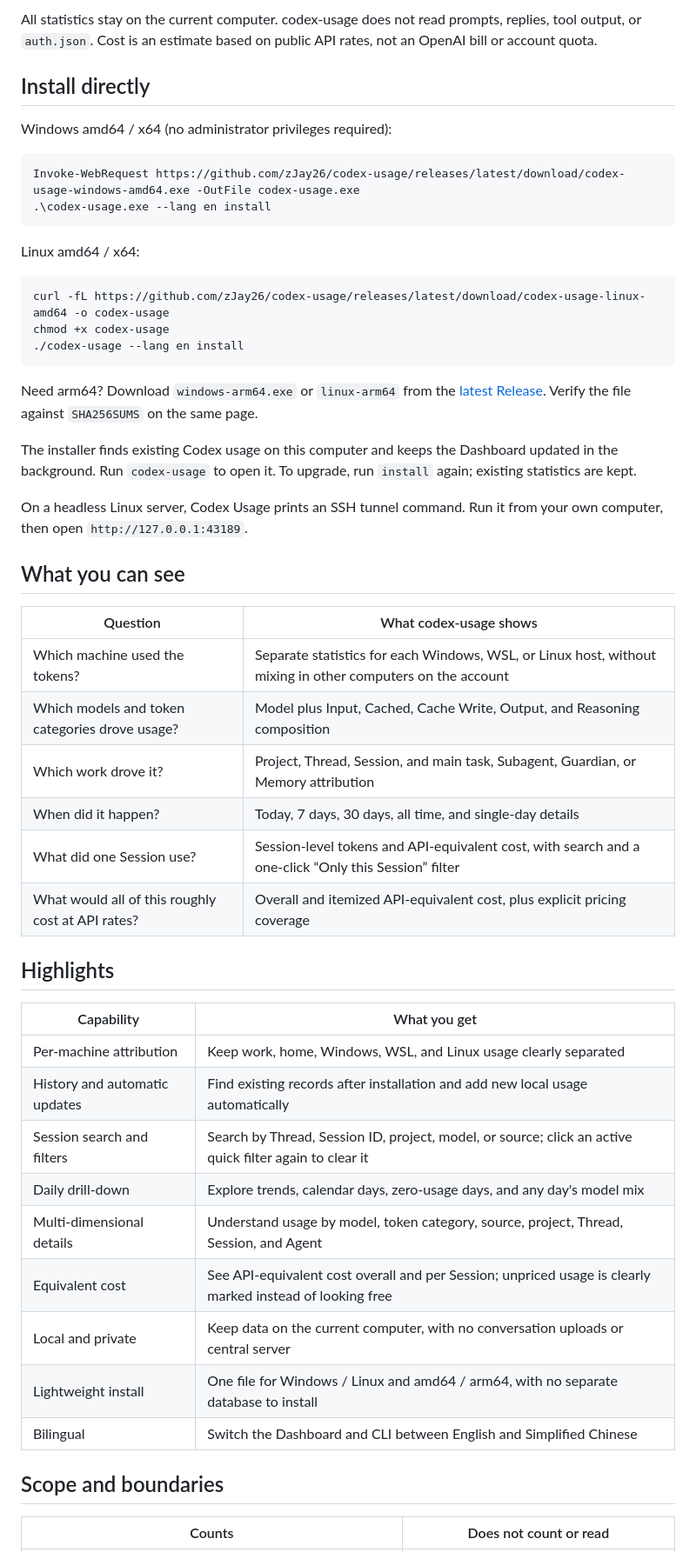
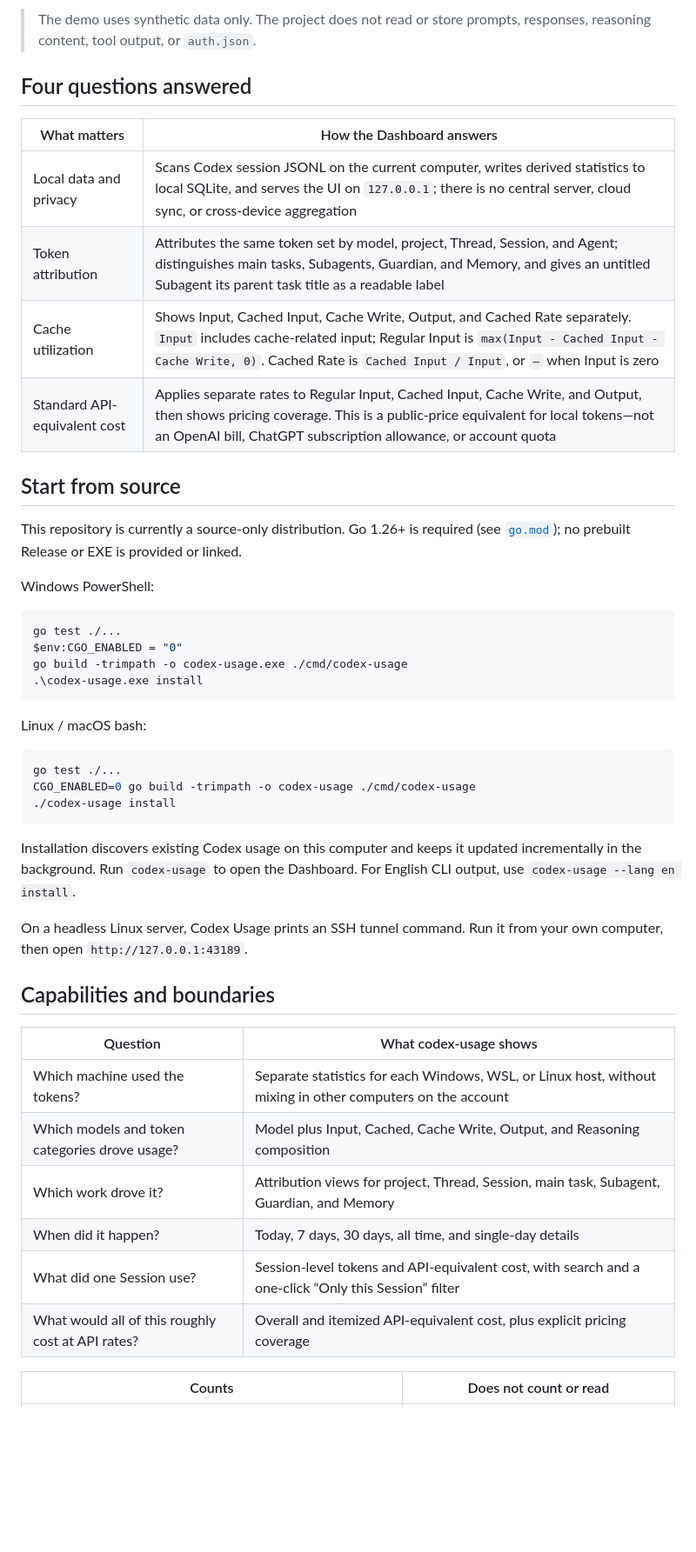
Before and after one commit to edisoncccc/codex-usage, a Markdown page: README.en.md, the part around one of its changes. Shown at 87% size. GitHub-like rendering; blank space fills up the shorter version.

Commit message:
docs: refresh the bilingual project homepage

````diff
--- a/README.en.md
+++ b/README.en.md
@@ -27,55 +28,50 @@ Install it once on each computer, then open the Dashboard in your browser to see
 
-All statistics stay on the current computer. codex-usage does not read prompts, replies, tool output, or `auth.json`. Cost is an estimate based on public API rates, not an OpenAI bill or account quota.
+> The demo uses synthetic data only. The project does not read or store prompts, responses, reasoning content, tool output, or `auth.json`.
 
-## Install directly
+## Four questions answered
 
-Windows amd64 / x64 (no administrator privileges required):
+| What matters | How the Dashboard answers |
+|---|---|
+| Local data and privacy | Scans Codex session JSONL on the current computer, writes derived statistics to local SQLite, and serves the UI on `127.0.0.1`; there is no central server, cloud sync, or cross-device aggregation |
+| Token attribution | Attributes the same token set by model, project, Thread, Session, and Agent; distinguishes main tasks, Subagents, Guardian, and Memory, and gives an untitled Subagent its parent task title as a readable label |
+| Cache utilization | Shows Input, Cached Input, Cache Write, Output, and Cached Rate separately. `Input` includes cache-related input; Regular Input is `max(Input - Cached Input - Cache Write, 0)`. Cached Rate is `Cached Input / Input`, or `—` when Input is zero |
+| Standard API-equivalent cost | Applies separate rates to Regular Input, Cached Input, Cache Write, and Output, then shows pricing coverage. This is a public-price equivalent for local tokens—not an OpenAI bill, ChatGPT subscription allowance, or account quota |
+
+## Start from source
+
+This repository is currently a source-only distribution. Go 1.26+ is required (see [`go.mod`](go.mod)); no prebuilt Release or EXE is provided or linked.
+
+Windows PowerShell:
 
 ```powershell
-Invoke-WebRequest https://github.com/zJay26/codex-usage/releases/latest/download/codex-usage-windows-amd64.exe -OutFile codex-usage.exe
-.\codex-usage.exe --lang en install
+go test ./...
+$env:CGO_ENABLED = "0"
+go build -trimpath -o codex-usage.exe ./cmd/codex-usage
+.\codex-usage.exe install
 ```
 
-Linux amd64 / x64:
+Linux / macOS bash:
 
 ```bash
-curl -fL https://github.com/zJay26/codex-usage/releases/latest/download/codex-usage-linux-amd64 -o codex-usage
-chmod +x codex-usage
-./codex-usage --lang en install
+go test ./...
+CGO_ENABLED=0 go build -trimpath -o codex-usage ./cmd/codex-usage
+./codex-usage install
 ```
 
-Need arm64? Download `windows-arm64.exe` or `linux-arm64` from the [latest Release](https://github.com/zJay26/codex-usage/releases/latest). Verify the file against `SHA256SUMS` on the same page.
-
-The installer finds existing Codex usage on this computer and keeps the Dashboard updated in the background. Run `codex-usage` to open it. To upgrade, run `install` again; existing statistics are kept.
+Installation discovers existing Codex usage on this computer and keeps it updated incrementally in the background. Run `codex-usage` to open the Dashboard. For English CLI output, use `codex-usage --lang en install`.
 
 On a headless Linux server, Codex Usage prints an SSH tunnel command. Run it from your own computer, then open `http://127.0.0.1:43189`.
 
-## What you can see
+## Capabilities and boundaries
 
 | Question | What codex-usage shows |
 |---|---|
 | Which machine used the tokens? | Separate statistics for each Windows, WSL, or Linux host, without mixing in other computers on the account |
 | Which models and token categories drove usage? | Model plus Input, Cached, Cache Write, Output, and Reasoning composition |
-| Which work drove it? | Project, Thread, Session, and main task, Subagent, Guardian, or Memory attribution |
+| Which work drove it? | Attribution views for project, Thread, Session, main task, Subagent, Guardian, and Memory |
 | When did it happen? | Today, 7 days, 30 days, all time, and single-day details |
 | What did one Session use? | Session-level tokens and API-equivalent cost, with search and a one-click “Only this Session” filter |
 | What would all of this roughly cost at API rates? | Overall and itemized API-equivalent cost, plus explicit pricing coverage |
-
-## Highlights
-
-| Capability | What you get |
-|---|---|
-| Per-machine attribution | Keep work, home, Windows, WSL, and Linux usage clearly separated |
-| History and automatic updates | Find existing records after installation and add new local usage automatically |
-| Session search and filters | Search by Thread, Session ID, project, model, or source; click an active quick filter again to clear it |
-| Daily drill-down | Explore trends, calendar days, zero-usage days, and any day's model mix |
-| Multi-dimensional details | Understand usage by model, token category, source, project, Thread, Session, and Agent |
-| Equivalent cost | See API-equivalent cost overall and per Session; unpriced usage is clearly marked instead of looking free |
-| Local and private | Keep data on the current computer, with no conversation uploads or central server |
-| Lightweight install | One file for Windows / Linux and amd64 / arm64, with no separate database to install |
-| Bilingual | Switch the Dashboard and CLI between English and Simplified Chinese |
-
-## Scope and boundaries
 
 | Counts | Does not count or read |
 |---|---|
````
Also changed, not shown: other parts of README.en.md (+39 -22 lines), README.md (+55 -53 lines).
